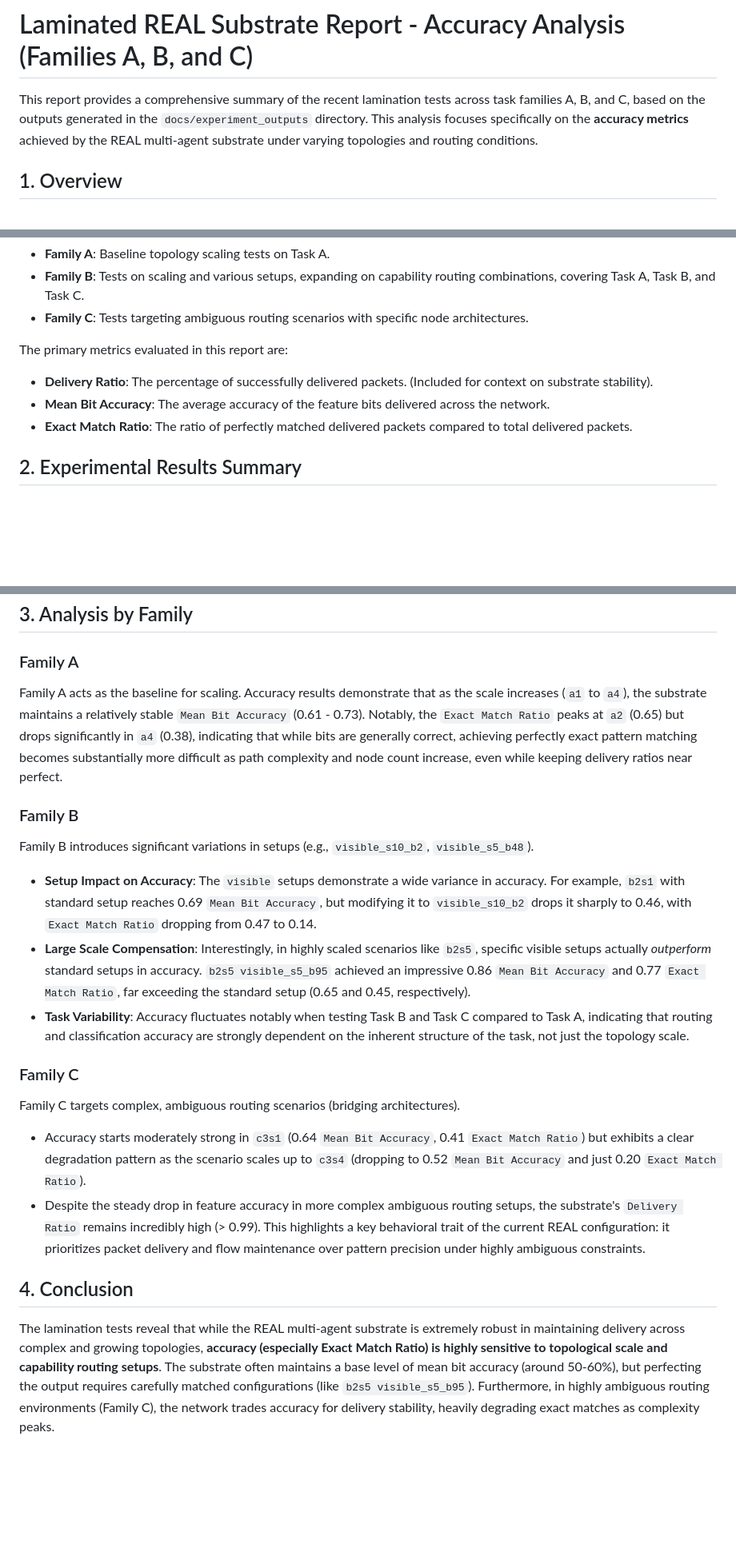
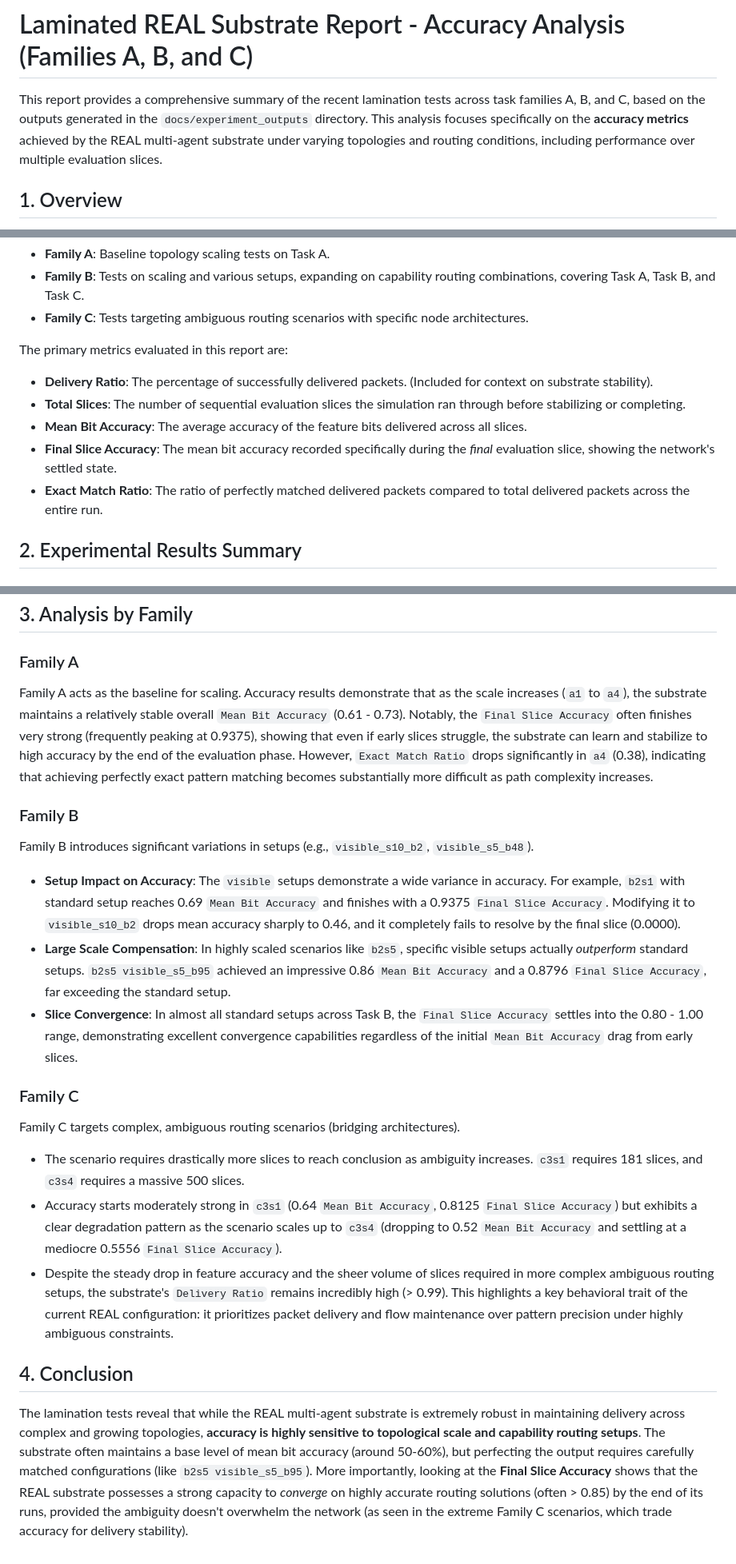
Before and after one commit to DanPace725/REAL-Neural-Substrate, a Markdown page: docs/reports/laminated_report.md, 3 parts joined by grey strips. Shown at 80% size. Drawn GitHub-style; blank space fills up the shorter version.

```diff
--- a/docs/reports/laminated_report.md
+++ b/docs/reports/laminated_report.md
@@ -1,6 +1,6 @@
 # Laminated REAL Substrate Report - Accuracy Analysis (Families A, B, and C)
 
-This report provides a comprehensive summary of the recent lamination tests across task families A, B, and C, based on the outputs generated in the `docs/experiment_outputs` directory. This analysis focuses specifically on the **accuracy metrics** achieved by the REAL multi-agent substrate under varying topologies and routing conditions.
+This report provides a comprehensive summary of the recent lamination tests across task families A, B, and C, based on the outputs generated in the `docs/experiment_outputs` directory. This analysis focuses specifically on the **accuracy metrics** achieved by the REAL multi-agent substrate under varying topologies and routing conditions, including performance over multiple evaluation slices.
 
 ## 1. Overview
 
@@ -11,8 +11,10 @@ Lamination tests explore the capacity of the REAL multi-agent substrate to handl
 
 The primary metrics evaluated in this report are:
 * **Delivery Ratio**: The percentage of successfully delivered packets. (Included for context on substrate stability).
-* **Mean Bit Accuracy**: The average accuracy of the feature bits delivered across the network.
-* **Exact Match Ratio**: The ratio of perfectly matched delivered packets compared to total delivered packets.
+* **Total Slices**: The number of sequential evaluation slices the simulation ran through before stabilizing or completing.
+* **Mean Bit Accuracy**: The average accuracy of the feature bits delivered across all slices.
+* **Final Slice Accuracy**: The mean bit accuracy recorded specifically during the *final* evaluation slice, showing the network's settled state.
+* **Exact Match Ratio**: The ratio of perfectly matched delivered packets compared to total delivered packets across the entire run.
 
 ## 2. Experimental Results Summary
 
@@ -63,19 +65,20 @@ The primary metrics evaluated in this report are:
 ## 3. Analysis by Family
 
 ### Family A
-Family A acts as the baseline for scaling. Accuracy results demonstrate that as the scale increases (`a1` to `a4`), the substrate maintains a relatively stable `Mean Bit Accuracy` (0.61 - 0.73). Notably, the `Exact Match Ratio` peaks at `a2` (0.65) but drops significantly in `a4` (0.38), indicating that while bits are generally correct, achieving perfectly exact pattern matching becomes substantially more difficult as path complexity and node count increase, even while keeping delivery ratios near perfect.
+Family A acts as the baseline for scaling. Accuracy results demonstrate that as the scale increases (`a1` to `a4`), the substrate maintains a relatively stable overall `Mean Bit Accuracy` (0.61 - 0.73). Notably, the `Final Slice Accuracy` often finishes very strong (frequently peaking at 0.9375), showing that even if early slices struggle, the substrate can learn and stabilize to high accuracy by the end of the evaluation phase. However, `Exact Match Ratio` drops significantly in `a4` (0.38), indicating that achieving perfectly exact pattern matching becomes substantially more difficult as path complexity increases.
 
 ### Family B
 Family B introduces significant variations in setups (e.g., `visible_s10_b2`, `visible_s5_b48`).
-* **Setup Impact on Accuracy**: The `visible` setups demonstrate a wide variance in accuracy. For example, `b2s1` with standard setup reaches 0.69 `Mean Bit Accuracy`, but modifying it to `visible_s10_b2` drops it sharply to 0.46, with `Exact Match Ratio` dropping from 0.47 to 0.14.
-* **Large Scale Compensation**: Interestingly, in highly scaled scenarios like `b2s5`, specific visible setups actually *outperform* standard setups in accuracy. `b2s5 visible_s5_b95` achieved an impressive 0.86 `Mean Bit Accuracy` and 0.77 `Exact Match Ratio`, far exceeding the standard setup (0.65 and 0.45, respectively).
-* **Task Variability**: Accuracy fluctuates notably when testing Task B and Task C compared to Task A, indicating that routing and classification accuracy are strongly dependent on the inherent structure of the task, not just the topology scale.
+* **Setup Impact on Accuracy**: The `visible` setups demonstrate a wide variance in accuracy. For example, `b2s1` with standard setup reaches 0.69 `Mean Bit Accuracy` and finishes with a 0.9375 `Final Slice Accuracy`. Modifying it to `visible_s10_b2` drops mean accuracy sharply to 0.46, and it completely fails to resolve by the final slice (0.0000).
+* **Large Scale Compensation**: In highly scaled scenarios like `b2s5`, specific visible setups actually *outperform* standard setups. `b2s5 visible_s5_b95` achieved an impressive 0.86 `Mean Bit Accuracy` and a 0.8796 `Final Slice Accuracy`, far exceeding the standard setup.
+* **Slice Convergence**: In almost all standard setups across Task B, the `Final Slice Accuracy` settles into the 0.80 - 1.00 range, demonstrating excellent convergence capabilities regardless of the initial `Mean Bit Accuracy` drag from early slices.
 
 ### Family C
 Family C targets complex, ambiguous routing scenarios (bridging architectures).
-* Accuracy starts moderately strong in `c3s1` (0.64 `Mean Bit Accuracy`, 0.41 `Exact Match Ratio`) but exhibits a clear degradation pattern as the scenario scales up to `c3s4` (dropping to 0.52 `Mean Bit Accuracy` and just 0.20 `Exact Match Ratio`).
-* Despite the steady drop in feature accuracy in more complex ambiguous routing setups, the substrate's `Delivery Ratio` remains incredibly high (> 0.99). This highlights a key behavioral trait of the current REAL configuration: it prioritizes packet delivery and flow maintenance over pattern precision under highly ambiguous constraints.
+* The scenario requires drastically more slices to reach conclusion as ambiguity increases. `c3s1` requires 181 slices, and `c3s4` requires a massive 500 slices.
+* Accuracy starts moderately strong in `c3s1` (0.64 `Mean Bit Accuracy`, 0.8125 `Final Slice Accuracy`) but exhibits a clear degradation pattern as the scenario scales up to `c3s4` (dropping to 0.52 `Mean Bit Accuracy` and settling at a mediocre 0.5556 `Final Slice Accuracy`).
+* Despite the steady drop in feature accuracy and the sheer volume of slices required in more complex ambiguous routing setups, the substrate's `Delivery Ratio` remains incredibly high (> 0.99). This highlights a key behavioral trait of the current REAL configuration: it prioritizes packet delivery and flow maintenance over pattern precision under highly ambiguous constraints.
 
 ## 4. Conclusion
-The lamination tests reveal that while the REAL multi-agent substrate is extremely robust in maintaining delivery across complex and growing topologies, **accuracy (especially Exact Match Ratio) is highly sensitive to topological scale and capability routing setups**.
-The substrate often maintains a base level of mean bit accuracy (around 50-60%), but perfecting the output requires carefully matched configurations (like `b2s5 visible_s5_b95`). Furthermore, in highly ambiguous routing environments (Family C), the network trades accuracy for delivery stability, heavily degrading exact matches as complexity peaks.
+The lamination tests reveal that while the REAL multi-agent substrate is extremely robust in maintaining delivery across complex and growing topologies, **accuracy is highly sensitive to topological scale and capability routing setups**.
+The substrate often maintains a base level of mean bit accuracy (around 50-60%), but perfecting the output requires carefully matched configurations (like `b2s5 visible_s5_b95`). More importantly, looking at the **Final Slice Accuracy** shows that the REAL substrate possesses a strong capacity to *converge* on highly accurate routing solutions (often > 0.85) by the end of its runs, provided the ambiguity doesn't overwhelm the network (as seen in the extreme Family C scenarios, which trade accuracy for delivery stability).
```
Also changed, not shown: other parts of docs/reports/laminated_report.md (+41 -41 lines).
